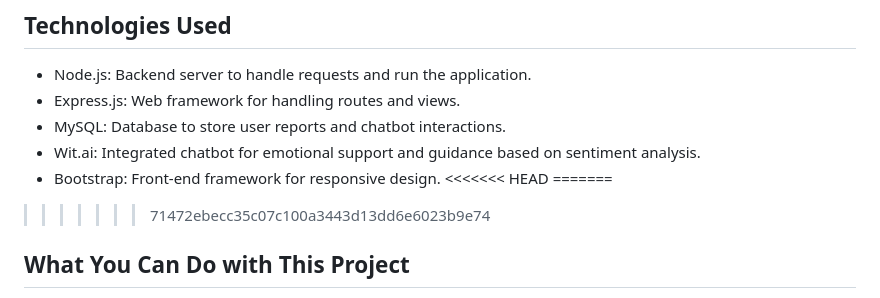
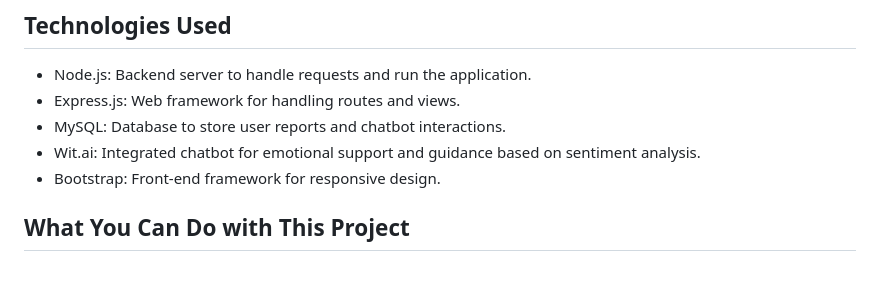
Before and after one commit to codewithryry/SafePath, a Markdown page: README.md, the part around the change. Drawn GitHub-style; blank space fills up the shorter version.

```diff
--- a/README.md
+++ b/README.md
@@ -18,10 +18,7 @@ Note: The live site for this project is currently not functioning, but you can e
 - MySQL: Database to store user reports and chatbot interactions.
 - Wit.ai: Integrated chatbot for emotional support and guidance based on sentiment analysis.
 - Bootstrap: Front-end framework for responsive design.
-<<<<<<< HEAD
-=======
 
->>>>>>> 71472ebecc35c07c100a3443d13dd6e6023b9e74
 
 ## What You Can Do with This Project
 - Learn Node.js: SafePath provides a hands-on example of building a full-stack web application, perfect for beginners looking to deepen their understanding of Node.js.
```
Also changed, not shown: public/images/reset_pass.png (added), 18 other files.
